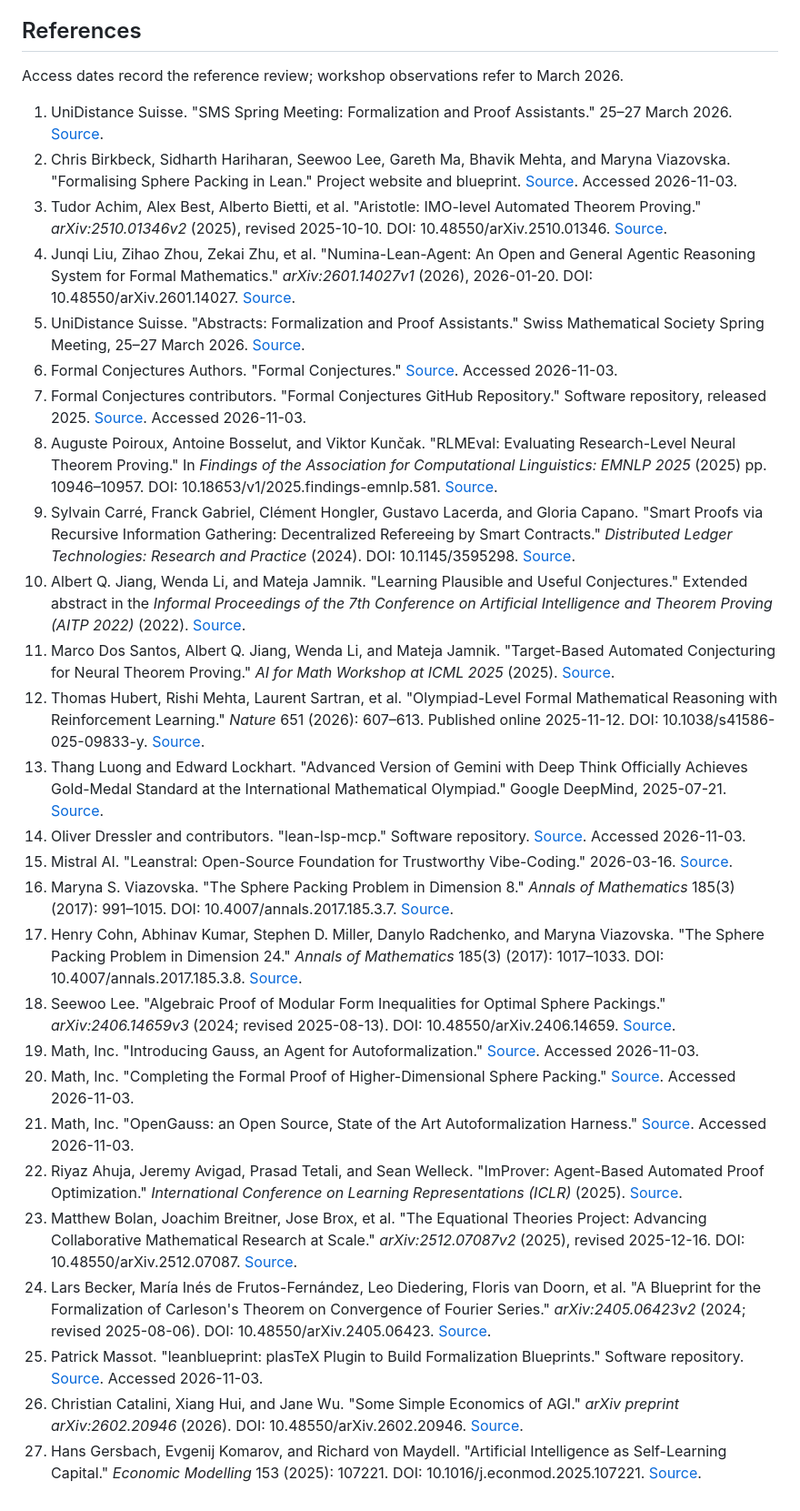
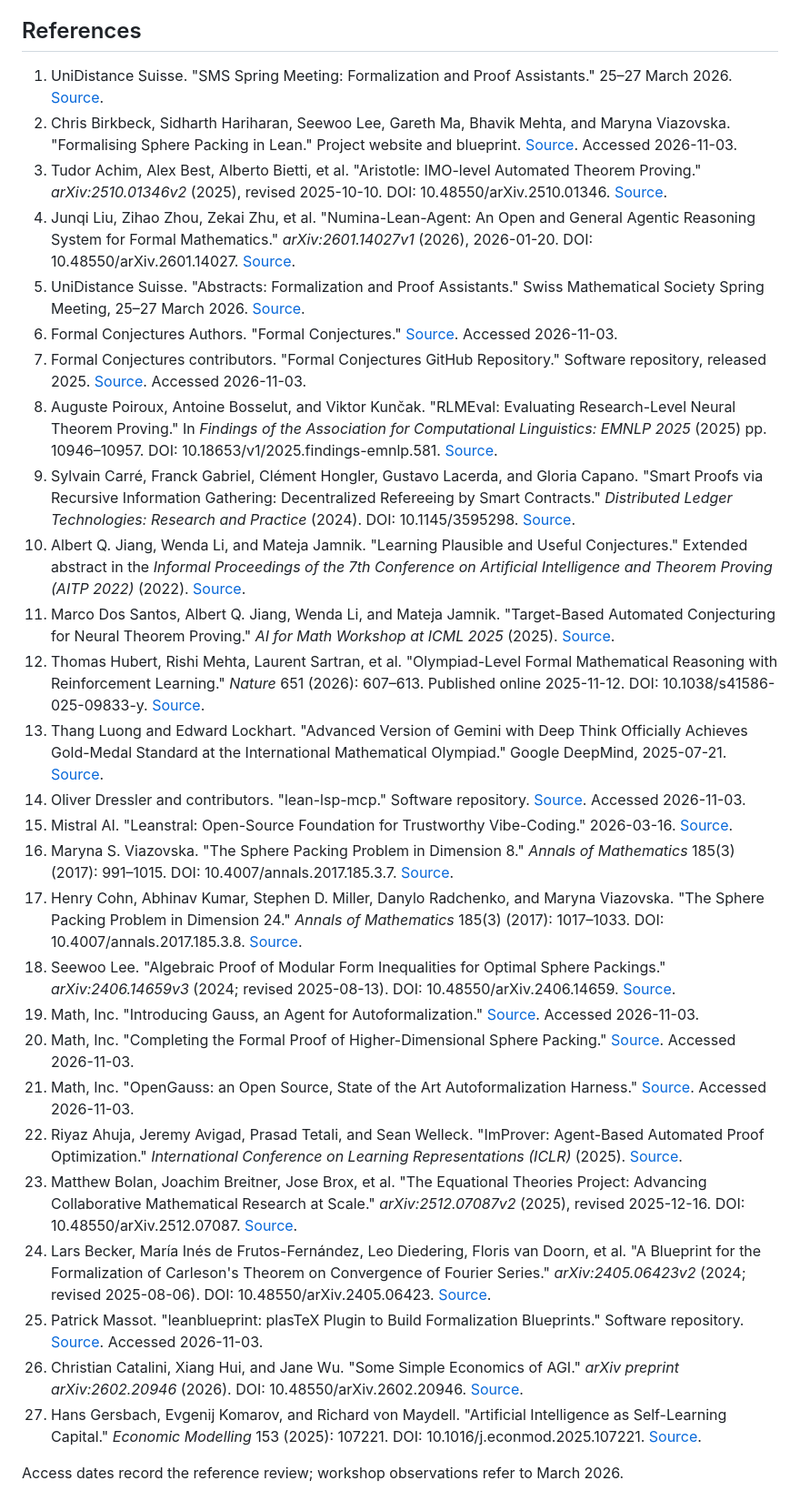
Before and after one commit to jswachter/jswachter.github.io, a Markdown page: notebooks/2026-04-02-formalization-brig.md, the part around one of its changes. Shown at 91% size. Drawn GitHub-style.

Commit message:
align brig references with notebook layout

```diff
--- a/notebooks/2026-04-02-formalization-brig.md
+++ b/notebooks/2026-04-02-formalization-brig.md
@@ -125,32 +125,32 @@ Formal verification is also an interesting field to study from an economist's pe
 
 ## References
 
+1. <a id="ref-1"></a> UniDistance Suisse. "SMS Spring Meeting: Formalization and Proof Assistants." 25–27 March 2026. [Source](https://unidistance.ch/mathematiques-et-informatique/evenement/sms-spring-meeting-formalization-and-proof-assistants).
+2. <a id="ref-2"></a> Chris Birkbeck, Sidharth Hariharan, Seewoo Lee, Gareth Ma, Bhavik Mehta, and Maryna Viazovska. "Formalising Sphere Packing in Lean." Project website and blueprint. [Source](https://thefundamentaltheor3m.github.io/Sphere-Packing-Lean/). Accessed 2026-11-03.
+3. <a id="ref-3"></a> Tudor Achim, Alex Best, Alberto Bietti, et al. "Aristotle: IMO-level Automated Theorem Proving." *arXiv:2510.01346v2* (2025), revised 2025-10-10. DOI: 10.48550/arXiv.2510.01346. [Source](https://arxiv.org/abs/2510.01346v2).
+4. <a id="ref-4"></a> Junqi Liu, Zihao Zhou, Zekai Zhu, et al. "Numina-Lean-Agent: An Open and General Agentic Reasoning System for Formal Mathematics." *arXiv:2601.14027v1* (2026), 2026-01-20. DOI: 10.48550/arXiv.2601.14027. [Source](https://arxiv.org/abs/2601.14027v1).
+5. <a id="ref-5"></a> UniDistance Suisse. "Abstracts: Formalization and Proof Assistants." Swiss Mathematical Society Spring Meeting, 25–27 March 2026. [Source](https://unidistance.ch/fileadmin/user_upload/public/UniDistance/00_Facultes/Mathematiques_et_informatique/Abstracts.pdf).
+6. <a id="ref-6"></a> Formal Conjectures Authors. "Formal Conjectures." [Source](https://google-deepmind.github.io/formal-conjectures/). Accessed 2026-11-03.
+7. <a id="ref-7"></a> Formal Conjectures contributors. "Formal Conjectures GitHub Repository." Software repository, released 2025. [Source](https://github.com/google-deepmind/formal-conjectures). Accessed 2026-11-03.
+8. <a id="ref-8"></a> Auguste Poiroux, Antoine Bosselut, and Viktor Kunčak. "RLMEval: Evaluating Research-Level Neural Theorem Proving." In *Findings of the Association for Computational Linguistics: EMNLP 2025* (2025) pp. 10946–10957. DOI: 10.18653/v1/2025.findings-emnlp.581. [Source](https://aclanthology.org/2025.findings-emnlp.581/).
+9. <a id="ref-9"></a> Sylvain Carré, Franck Gabriel, Clément Hongler, Gustavo Lacerda, and Gloria Capano. "Smart Proofs via Recursive Information Gathering: Decentralized Refereeing by Smart Contracts." *Distributed Ledger Technologies: Research and Practice* (2024). DOI: 10.1145/3595298. [Source](https://infoscience.epfl.ch/entities/publication/09e071db-4362-4b42-9017-aa2861d536a9).
+10. <a id="ref-10"></a> Albert Q. Jiang, Wenda Li, and Mateja Jamnik. "Learning Plausible and Useful Conjectures." Extended abstract in the *Informal Proceedings of the 7th Conference on Artificial Intelligence and Theorem Proving (AITP 2022)* (2022). [Source](https://aitp-conference.org/2022/abstract/AITP_2022_paper_19.pdf).
+11. <a id="ref-11"></a> Marco Dos Santos, Albert Q. Jiang, Wenda Li, and Mateja Jamnik. "Target-Based Automated Conjecturing for Neural Theorem Proving." *AI for Math Workshop at ICML 2025* (2025). [Source](https://openreview.net/forum?id=YJKPFEFwhS).
+12. <a id="ref-12"></a> Thomas Hubert, Rishi Mehta, Laurent Sartran, et al. "Olympiad-Level Formal Mathematical Reasoning with Reinforcement Learning." *Nature* 651 (2026): 607–613. Published online 2025-11-12. DOI: 10.1038/s41586-025-09833-y. [Source](https://www.nature.com/articles/s41586-025-09833-y).
+13. <a id="ref-13"></a> Thang Luong and Edward Lockhart. "Advanced Version of Gemini with Deep Think Officially Achieves Gold-Medal Standard at the International Mathematical Olympiad." Google DeepMind, 2025-07-21. [Source](https://deepmind.google/blog/advanced-version-of-gemini-with-deep-think-officially-achieves-gold-medal-standard-at-the-international-mathematical-olympiad/).
+14. <a id="ref-14"></a> Oliver Dressler and contributors. "lean-lsp-mcp." Software repository. [Source](https://github.com/oOo0oOo/lean-lsp-mcp). Accessed 2026-11-03.
+15. <a id="ref-15"></a> Mistral AI. "Leanstral: Open-Source Foundation for Trustworthy Vibe-Coding." 2026-03-16. [Source](https://mistral.ai/news/leanstral/).
+16. <a id="ref-16"></a> Maryna S. Viazovska. "The Sphere Packing Problem in Dimension 8." *Annals of Mathematics* 185(3) (2017): 991–1015. DOI: 10.4007/annals.2017.185.3.7. [Source](https://annals.math.princeton.edu/2017/185-3/p07).
+17. <a id="ref-17"></a> Henry Cohn, Abhinav Kumar, Stephen D. Miller, Danylo Radchenko, and Maryna Viazovska. "The Sphere Packing Problem in Dimension 24." *Annals of Mathematics* 185(3) (2017): 1017–1033. DOI: 10.4007/annals.2017.185.3.8. [Source](https://annals.math.princeton.edu/2017/185-3/p08).
+18. <a id="ref-18"></a> Seewoo Lee. "Algebraic Proof of Modular Form Inequalities for Optimal Sphere Packings." *arXiv:2406.14659v3* (2024; revised 2025-08-13). DOI: 10.48550/arXiv.2406.14659. [Source](https://arxiv.org/abs/2406.14659v3).
+19. <a id="ref-19"></a> Math, Inc. "Introducing Gauss, an Agent for Autoformalization." [Source](https://www.math.inc/gauss). Accessed 2026-11-03.
+20. <a id="ref-20"></a> Math, Inc. "Completing the Formal Proof of Higher-Dimensional Sphere Packing." [Source](https://www.math.inc/sphere-packing). Accessed 2026-11-03.
+21. <a id="ref-21"></a> Math, Inc. "OpenGauss: an Open Source, State of the Art Autoformalization Harness." [Source](https://www.math.inc/opengauss). Accessed 2026-11-03.
+22. <a id="ref-22"></a> Riyaz Ahuja, Jeremy Avigad, Prasad Tetali, and Sean Welleck. "ImProver: Agent-Based Automated Proof Optimization." *International Conference on Learning Representations (ICLR)* (2025). [Source](https://proceedings.iclr.cc/paper_files/paper/2025/hash/4864005cfdea7ebd07086ed1b9846825-Abstract-Conference.html).
+23. <a id="ref-23"></a> Matthew Bolan, Joachim Breitner, Jose Brox, et al. "The Equational Theories Project: Advancing Collaborative Mathematical Research at Scale." *arXiv:2512.07087v2* (2025), revised 2025-12-16. DOI: 10.48550/arXiv.2512.07087. [Source](https://arxiv.org/abs/2512.07087v2).
+24. <a id="ref-24"></a> Lars Becker, María Inés de Frutos-Fernández, Leo Diedering, Floris van Doorn, et al. "A Blueprint for the Formalization of Carleson's Theorem on Convergence of Fourier Series." *arXiv:2405.06423v2* (2024; revised 2025-08-06). DOI: 10.48550/arXiv.2405.06423. [Source](https://arxiv.org/abs/2405.06423v2).
+25. <a id="ref-25"></a> Patrick Massot. "leanblueprint: plasTeX Plugin to Build Formalization Blueprints." Software repository. [Source](https://github.com/PatrickMassot/leanblueprint). Accessed 2026-11-03.
+26. <a id="ref-26"></a> Christian Catalini, Xiang Hui, and Jane Wu. "Some Simple Economics of AGI." *arXiv preprint arXiv:2602.20946* (2026). DOI: 10.48550/arXiv.2602.20946. [Source](https://arxiv.org/abs/2602.20946).
+27. <a id="ref-27"></a> Hans Gersbach, Evgenij Komarov, and Richard von Maydell. "Artificial Intelligence as Self-Learning Capital." *Economic Modelling* 153 (2025): 107221. DOI: 10.1016/j.econmod.2025.107221. [Source](https://doi.org/10.1016/j.econmod.2025.107221).
+
 Access dates record the reference review; workshop observations refer to March 2026.
-
-1. <a id="ref-1"></a>UniDistance Suisse. "SMS Spring Meeting: Formalization and Proof Assistants." 25–27 March 2026. [Source](https://unidistance.ch/mathematiques-et-informatique/evenement/sms-spring-meeting-formalization-and-proof-assistants).
-2. <a id="ref-2"></a>Chris Birkbeck, Sidharth Hariharan, Seewoo Lee, Gareth Ma, Bhavik Mehta, and Maryna Viazovska. "Formalising Sphere Packing in Lean." Project website and blueprint. [Source](https://thefundamentaltheor3m.github.io/Sphere-Packing-Lean/). Accessed 2026-11-03.
-3. <a id="ref-3"></a>Tudor Achim, Alex Best, Alberto Bietti, et al. "Aristotle: IMO-level Automated Theorem Proving." *arXiv:2510.01346v2* (2025), revised 2025-10-10. DOI: 10.48550/arXiv.2510.01346. [Source](https://arxiv.org/abs/2510.01346v2).
-4. <a id="ref-4"></a>Junqi Liu, Zihao Zhou, Zekai Zhu, et al. "Numina-Lean-Agent: An Open and General Agentic Reasoning System for Formal Mathematics." *arXiv:2601.14027v1* (2026), 2026-01-20. DOI: 10.48550/arXiv.2601.14027. [Source](https://arxiv.org/abs/2601.14027v1).
-5. <a id="ref-5"></a>UniDistance Suisse. "Abstracts: Formalization and Proof Assistants." Swiss Mathematical Society Spring Meeting, 25–27 March 2026. [Source](https://unidistance.ch/fileadmin/user_upload/public/UniDistance/00_Facultes/Mathematiques_et_informatique/Abstracts.pdf).
-6. <a id="ref-6"></a>Formal Conjectures Authors. "Formal Conjectures." [Source](https://google-deepmind.github.io/formal-conjectures/). Accessed 2026-11-03.
-7. <a id="ref-7"></a>Formal Conjectures contributors. "Formal Conjectures GitHub Repository." Software repository, released 2025. [Source](https://github.com/google-deepmind/formal-conjectures). Accessed 2026-11-03.
-8. <a id="ref-8"></a>Auguste Poiroux, Antoine Bosselut, and Viktor Kunčak. "RLMEval: Evaluating Research-Level Neural Theorem Proving." In *Findings of the Association for Computational Linguistics: EMNLP 2025* (2025) pp. 10946–10957. DOI: 10.18653/v1/2025.findings-emnlp.581. [Source](https://aclanthology.org/2025.findings-emnlp.581/).
-9. <a id="ref-9"></a>Sylvain Carré, Franck Gabriel, Clément Hongler, Gustavo Lacerda, and Gloria Capano. "Smart Proofs via Recursive Information Gathering: Decentralized Refereeing by Smart Contracts." *Distributed Ledger Technologies: Research and Practice* (2024). DOI: 10.1145/3595298. [Source](https://infoscience.epfl.ch/entities/publication/09e071db-4362-4b42-9017-aa2861d536a9).
-10. <a id="ref-10"></a>Albert Q. Jiang, Wenda Li, and Mateja Jamnik. "Learning Plausible and Useful Conjectures." Extended abstract in the *Informal Proceedings of the 7th Conference on Artificial Intelligence and Theorem Proving (AITP 2022)* (2022). [Source](https://aitp-conference.org/2022/abstract/AITP_2022_paper_19.pdf).
-11. <a id="ref-11"></a>Marco Dos Santos, Albert Q. Jiang, Wenda Li, and Mateja Jamnik. "Target-Based Automated Conjecturing for Neural Theorem Proving." *AI for Math Workshop at ICML 2025* (2025). [Source](https://openreview.net/forum?id=YJKPFEFwhS).
-12. <a id="ref-12"></a>Thomas Hubert, Rishi Mehta, Laurent Sartran, et al. "Olympiad-Level Formal Mathematical Reasoning with Reinforcement Learning." *Nature* 651 (2026): 607–613. Published online 2025-11-12. DOI: 10.1038/s41586-025-09833-y. [Source](https://www.nature.com/articles/s41586-025-09833-y).
-13. <a id="ref-13"></a>Thang Luong and Edward Lockhart. "Advanced Version of Gemini with Deep Think Officially Achieves Gold-Medal Standard at the International Mathematical Olympiad." Google DeepMind, 2025-07-21. [Source](https://deepmind.google/blog/advanced-version-of-gemini-with-deep-think-officially-achieves-gold-medal-standard-at-the-international-mathematical-olympiad/).
-14. <a id="ref-14"></a>Oliver Dressler and contributors. "lean-lsp-mcp." Software repository. [Source](https://github.com/oOo0oOo/lean-lsp-mcp). Accessed 2026-11-03.
-15. <a id="ref-15"></a>Mistral AI. "Leanstral: Open-Source Foundation for Trustworthy Vibe-Coding." 2026-03-16. [Source](https://mistral.ai/news/leanstral/).
-16. <a id="ref-16"></a>Maryna S. Viazovska. "The Sphere Packing Problem in Dimension 8." *Annals of Mathematics* 185(3) (2017): 991–1015. DOI: 10.4007/annals.2017.185.3.7. [Source](https://annals.math.princeton.edu/2017/185-3/p07).
-17. <a id="ref-17"></a>Henry Cohn, Abhinav Kumar, Stephen D. Miller, Danylo Radchenko, and Maryna Viazovska. "The Sphere Packing Problem in Dimension 24." *Annals of Mathematics* 185(3) (2017): 1017–1033. DOI: 10.4007/annals.2017.185.3.8. [Source](https://annals.math.princeton.edu/2017/185-3/p08).
-18. <a id="ref-18"></a>Seewoo Lee. "Algebraic Proof of Modular Form Inequalities for Optimal Sphere Packings." *arXiv:2406.14659v3* (2024; revised 2025-08-13). DOI: 10.48550/arXiv.2406.14659. [Source](https://arxiv.org/abs/2406.14659v3).
-19. <a id="ref-19"></a>Math, Inc. "Introducing Gauss, an Agent for Autoformalization." [Source](https://www.math.inc/gauss). Accessed 2026-11-03.
-20. <a id="ref-20"></a>Math, Inc. "Completing the Formal Proof of Higher-Dimensional Sphere Packing." [Source](https://www.math.inc/sphere-packing). Accessed 2026-11-03.
-21. <a id="ref-21"></a>Math, Inc. "OpenGauss: an Open Source, State of the Art Autoformalization Harness." [Source](https://www.math.inc/opengauss). Accessed 2026-11-03.
-22. <a id="ref-22"></a>Riyaz Ahuja, Jeremy Avigad, Prasad Tetali, and Sean Welleck. "ImProver: Agent-Based Automated Proof Optimization." *International Conference on Learning Representations (ICLR)* (2025). [Source](https://proceedings.iclr.cc/paper_files/paper/2025/hash/4864005cfdea7ebd07086ed1b9846825-Abstract-Conference.html).
-23. <a id="ref-23"></a>Matthew Bolan, Joachim Breitner, Jose Brox, et al. "The Equational Theories Project: Advancing Collaborative Mathematical Research at Scale." *arXiv:2512.07087v2* (2025), revised 2025-12-16. DOI: 10.48550/arXiv.2512.07087. [Source](https://arxiv.org/abs/2512.07087v2).
-24. <a id="ref-24"></a>Lars Becker, María Inés de Frutos-Fernández, Leo Diedering, Floris van Doorn, et al. "A Blueprint for the Formalization of Carleson's Theorem on Convergence of Fourier Series." *arXiv:2405.06423v2* (2024; revised 2025-08-06). DOI: 10.48550/arXiv.2405.06423. [Source](https://arxiv.org/abs/2405.06423v2).
-25. <a id="ref-25"></a>Patrick Massot. "leanblueprint: plasTeX Plugin to Build Formalization Blueprints." Software repository. [Source](https://github.com/PatrickMassot/leanblueprint). Accessed 2026-11-03.
-26. <a id="ref-26"></a>Christian Catalini, Xiang Hui, and Jane Wu. "Some Simple Economics of AGI." *arXiv preprint arXiv:2602.20946* (2026). DOI: 10.48550/arXiv.2602.20946. [Source](https://arxiv.org/abs/2602.20946).
-27. <a id="ref-27"></a>Hans Gersbach, Evgenij Komarov, and Richard von Maydell. "Artificial Intelligence as Self-Learning Capital." *Economic Modelling* 153 (2025): 107221. DOI: 10.1016/j.econmod.2025.107221. [Source](https://doi.org/10.1016/j.econmod.2025.107221).
```
Also changed, not shown: other parts of notebooks/2026-04-02-formalization-brig.md (+26 -26 lines).
